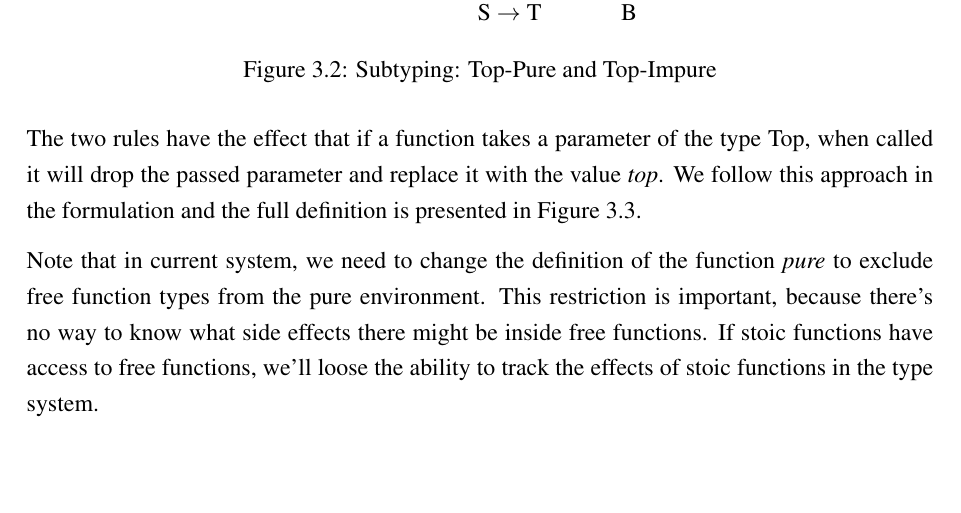
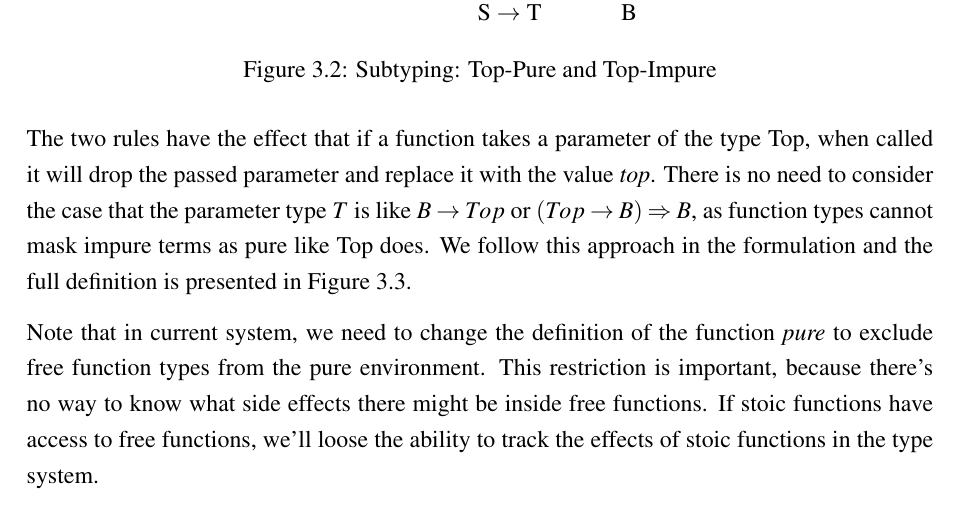
Before and after one commit to liufengyun/capability-thesis, a LaTeX document (main.tex, which reads content/stlc-impure.tex): part of page 24 of 49, cut so that both start at the same text, the shorter picture padded with empty space. Compiled offline with pdfLaTeX.

Commit message:
stlc-impure: explain why only consider Top at top level

```diff
--- a/content/stlc-impure.tex
+++ b/content/stlc-impure.tex
@@ -191,7 +191,10 @@ follows:
 
 The two rules have the effect that if a function takes a parameter of
 the type Top, when called it will drop the passed parameter and
-replace it with the value \emph{top}. We follow this approach in the
+replace it with the value \emph{top}. There is no need to consider the
+case that the parameter type $T$ is like $B \to Top$ or
+$(Top \to B) \Rightarrow B$, as function types cannot mask impure
+terms as pure like Top does. We follow this approach in the
 formulation and the full definition is presented in
 Figure~\ref{fig:stlc-impure-definition}.
 
```
